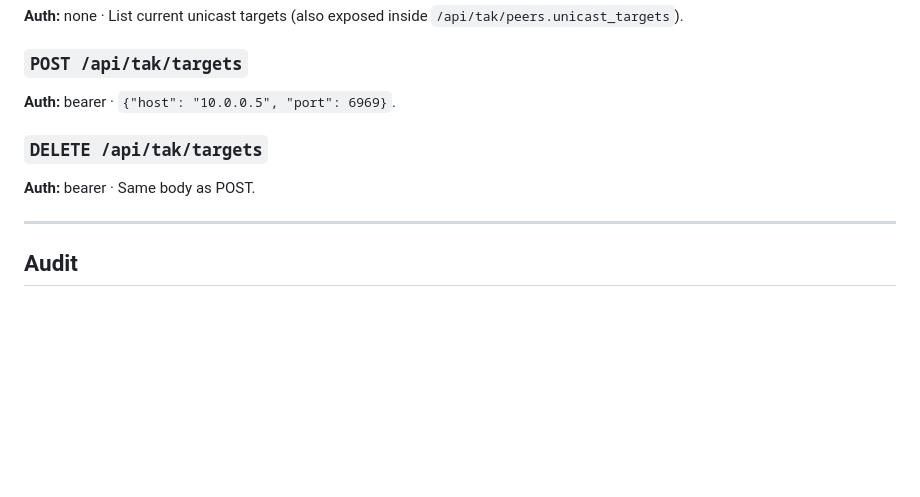
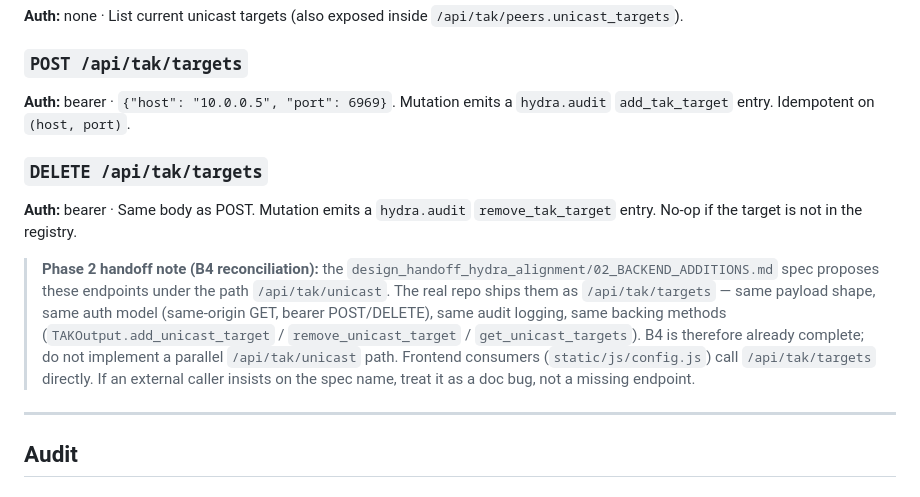
Before and after one commit to rmeadomavic/Hydra, a Markdown page: docs/api-reference.md, the part around the change. Drawn GitHub-style; blank space fills up the shorter version.

Commit message:
docs(handoff): reconcile B4 with /api/tak/targets
Phase 2 handoff (02_BACKEND_ADDITIONS.md) specs B4 under the path
/api/tak/unicast, but the real repo has shipped the same feature as
/api/tak/targets — same payload, auth, audit logging, and backing
TAKOutput methods. Frontend (static/js/config.js) already calls
/api/tak/targets, so renaming would break the dashboard.

Add a reconciliation note in docs/api-reference.md pointing at the
divergence so external API consumers and future spec readers don't
chase a non-existent /api/tak/unicast endpoint. The handoff doc
itself (~/Downloads/...) gets a matching update outside the repo.

No code changes — endpoints, tests, and JS were already in place at:
  - server.py:2414-2476 (GET/POST/DELETE handlers)
  - pipeline/control.py:54-56 (callback wiring)
  - pipeline/facade.py:2812-2826 (TAKOutput forwarding)
  - tak/tak_output.py:165-185 (lock-protected registry)
  - tests/test_tak_unicast_manifest.py (20/20 pass)

Persistence to config.ini and atomic writes remain open under #60.

```diff
--- a/docs/api-reference.md
+++ b/docs/api-reference.md
@@ -385,10 +385,24 @@ Shape:
 `/api/tak/peers.unicast_targets`).
 
 ### `POST /api/tak/targets`
-**Auth:** bearer · `{"host": "10.0.0.5", "port": 6969}`.
+**Auth:** bearer · `{"host": "10.0.0.5", "port": 6969}`. Mutation emits
+a `hydra.audit` `add_tak_target` entry. Idempotent on `(host, port)`.
 
 ### `DELETE /api/tak/targets`
-**Auth:** bearer · Same body as POST.
+**Auth:** bearer · Same body as POST. Mutation emits a `hydra.audit`
+`remove_tak_target` entry. No-op if the target is not in the registry.
+
+> **Phase 2 handoff note (B4 reconciliation):** the
+> `design_handoff_hydra_alignment/02_BACKEND_ADDITIONS.md` spec proposes
+> these endpoints under the path `/api/tak/unicast`. The real repo ships
+> them as `/api/tak/targets` — same payload shape, same auth model
+> (same-origin GET, bearer POST/DELETE), same audit logging, same
+> backing methods (`TAKOutput.add_unicast_target` /
+> `remove_unicast_target` / `get_unicast_targets`). B4 is therefore
+> already complete; do not implement a parallel `/api/tak/unicast` path.
+> Frontend consumers (`static/js/config.js`) call `/api/tak/targets`
+> directly. If an external caller insists on the spec name, treat it as
+> a doc bug, not a missing endpoint.
 
 ---
 
```
